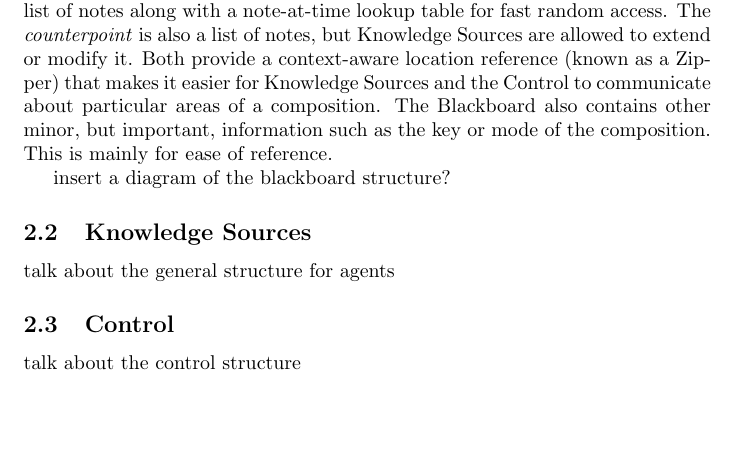
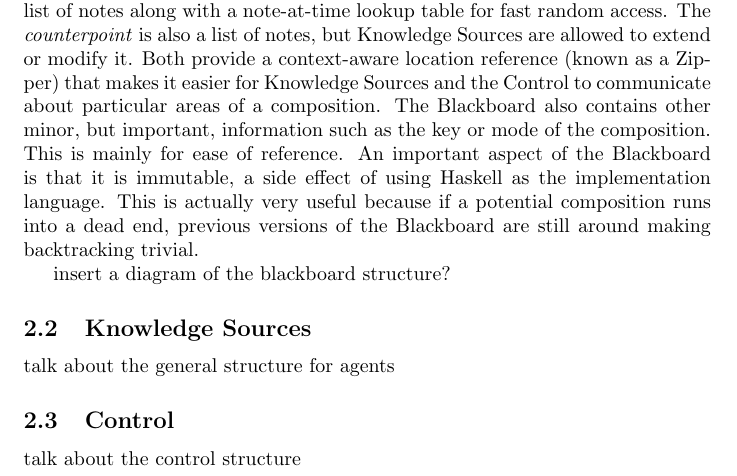
Before and after one commit to anasazi/Multi-Agent-AI-Music-Composition, a LaTeX thesis (paper/thesis.tex, which reads paper/systemdesign.tex): part of page 2 of 3, cut so that both start at the same text, the shorter picture padded with empty space. Compiled offline with pdfLaTeX.

Commit message:
added bit about immutability of blackboard

```diff
--- a/paper/systemdesign.tex
+++ b/paper/systemdesign.tex
@@ -19,13 +19,17 @@ The \emph{cantus firmus} is a read only list of notes along with a note-at-time
 The \emph{counterpoint} is also a list of notes, but Knowledge Sources are allowed to extend or modify it.
 Both provide a context-aware location reference (known as a Zipper) that makes it easier for Knowledge Sources and the Control to communicate about particular areas of a composition.
 The Blackboard also contains other minor, but important, information such as the key or mode of the composition. This is mainly for ease of reference.
+An important aspect of the Blackboard is that it is immutable, a side effect of using Haskell as the implementation language.
+This is actually very useful because if a potential composition runs into a dead end, previous versions of the Blackboard are still around making backtracking trivial.
 
 insert a diagram of the blackboard structure?
 
 \subsection{Knowledge Sources}
 
+talk about the general structure for agents
 
-talk about the general structure for agents
+
+
 \subsection{Control}
 
 talk about the control structure
```
